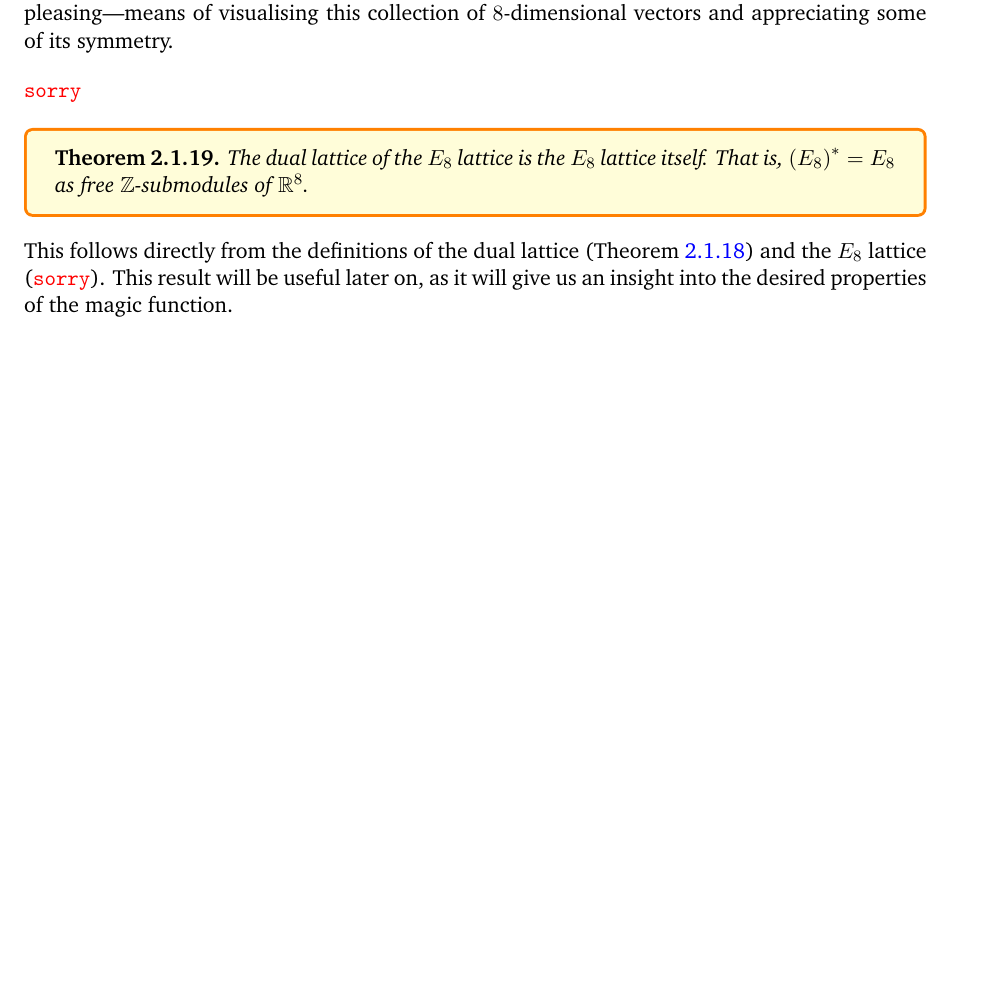
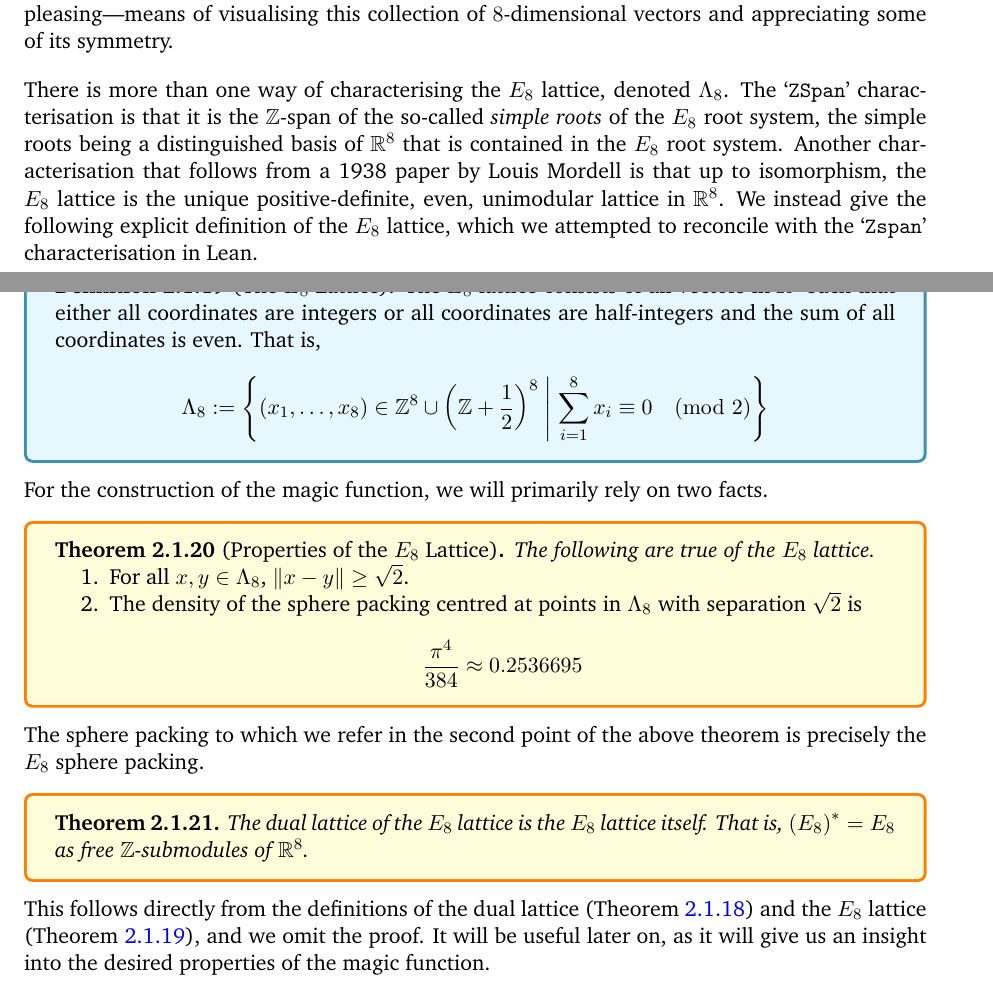
Before and after one commit to thefundamentaltheor3m/M4R_Thesis, a LaTeX thesis (main.tex, which reads Chapters/2_Dimension_8/2_1_Defs.tex): part of page 18 of 29 before the commit and two parts of pages 18 and 19 of 30 after it, the two joined at a grey line, cut so that both start at the same text, the shorter picture padded with empty space. Compiled offline with pdfLaTeX.

Commit message:
finishing 2.1

```diff
--- a/Chapters/2_Dimension_8/2_1_Defs.tex
+++ b/Chapters/2_Dimension_8/2_1_Defs.tex
@@ -231,12 +231,33 @@ It is quite remarkable that $E_8$ should show up when discussing sphere packings
 
 The $E_8$ root system consists of $240$ vectors in $\R^8$ that are permuted by a certain finite subgroup of the $8$-dimensional orthogonal group. This group is sometimes referred to as the $E_8$ Coxeter group or as the Weyl group of the $E_8$ lattice. These roots can be divided into $8$ orbits, each of which corresponds to one of the `layers' of concentric circles in \Cref{Ch2:Fig:Gorbe_E8}. The dots in the figure correspond to projections of the roots onto a plane on which a specific type of element of the Coxeter group, known as a Coxeter element, acts as a rotation. This visualisation offers a convenient---and aesthetically pleasing---means of visualising this collection of $8$-dimensional vectors and appreciating some of its symmetry.
 
+There is more than one way of characterising the $E_8$ lattice, denoted $\Lambda_8$. The `\verb|ZSpan|' characterisation is that it is the $\Z$-span of the so-called \textit{simple roots} of the $E_8$ root system, the simple roots being a distinguished basis of $\R^8$ that is contained in the $E_8$ root system. Another characterisation that follows from a 1938 paper by Louis Mordell is that up to isomorphism, the $E_8$ lattice is the unique positive-definite, even, unimodular lattice in $\R^8$. We instead give the following explicit definition of the $E_8$ lattice, which we attempted to reconcile with the `\verb|Zspan|' characterisation in Lean.
+
+\begin{boxdefinition}[The $E_8$ Lattice]\label{Ch2:Def:E8_Lattice}
+    The $E_8$ lattice consists of all vectors in $\R^8$ such that either all coordinates are integers or all coordinates are half-integers and the sum of all coordinates is even. That is,
+    \begin{align*}
+        \Lambda_8 := \setst{\parenth{x_1, \ldots, x_8} \in \Z^8 \cup \parenth{\Z + \frac{1}{2}}^8}{\sum_{i=1}^{8} x_i \equiv 0 \pmod{2}}
+    \end{align*}
+\end{boxdefinition}
+
+For the construction of the magic function, we will primarily rely on two facts.
+\begin{boxtheorem}[Properties of the $E_8$ Lattice]
+    The following are true of the $E_8$ lattice.
+    \begin{enumerate}
+        \item For all $x, y \in \Lambda_8$, $\norm{x - y} \geq \sqrt{2}$.
+        \item The density of the sphere packing centred at points in $\Lambda_8$ with separation $\sqrt{2}$ is
+        \begin{align*}
+            \frac{\pi^4}{384} \approx 0.2536695
+        \end{align*}
+    \end{enumerate}
+\end{boxtheorem}
+
+The sphere packing to which we refer in the second point of the above theorem is precisely the $E_8$ sphere packing.
+
 % From a motivational standpoint, this is quite important. So mention facts like distances between lattice points and things like that. Important for construction of magic function.
-
-\sorry
 
 \begin{boxtheorem}\label{Ch2:Thm:E8_Self_Dual}
     The dual lattice of the $E_8$ lattice is the $E_8$ lattice itself. That is, $\parenth{E_8}^* = E_8$ as free $\Z$-submodules of $\R^8$.
 \end{boxtheorem}
 
-This follows directly from the definitions of the dual lattice (\Cref{Ch2:Def:Dual_Lattice}) and the $E_8$ lattice (\sorry). This result will be useful later on, as it will give us an insight into the desired properties of the magic function.
+This follows directly from the definitions of the dual lattice (\Cref{Ch2:Def:Dual_Lattice}) and the $E_8$ lattice (\Cref{Ch2:Def:E8_Lattice}), and we omit the proof. It will be useful later on, as it will give us an insight into the desired properties of the magic function.
```
Also changed, not shown: Chapters/3_Roadmap/3_Roadmap.tex (+1 -0 lines), Chapters/2_Dimension_8/2_1_Defs.tex (12 more changed lines).
